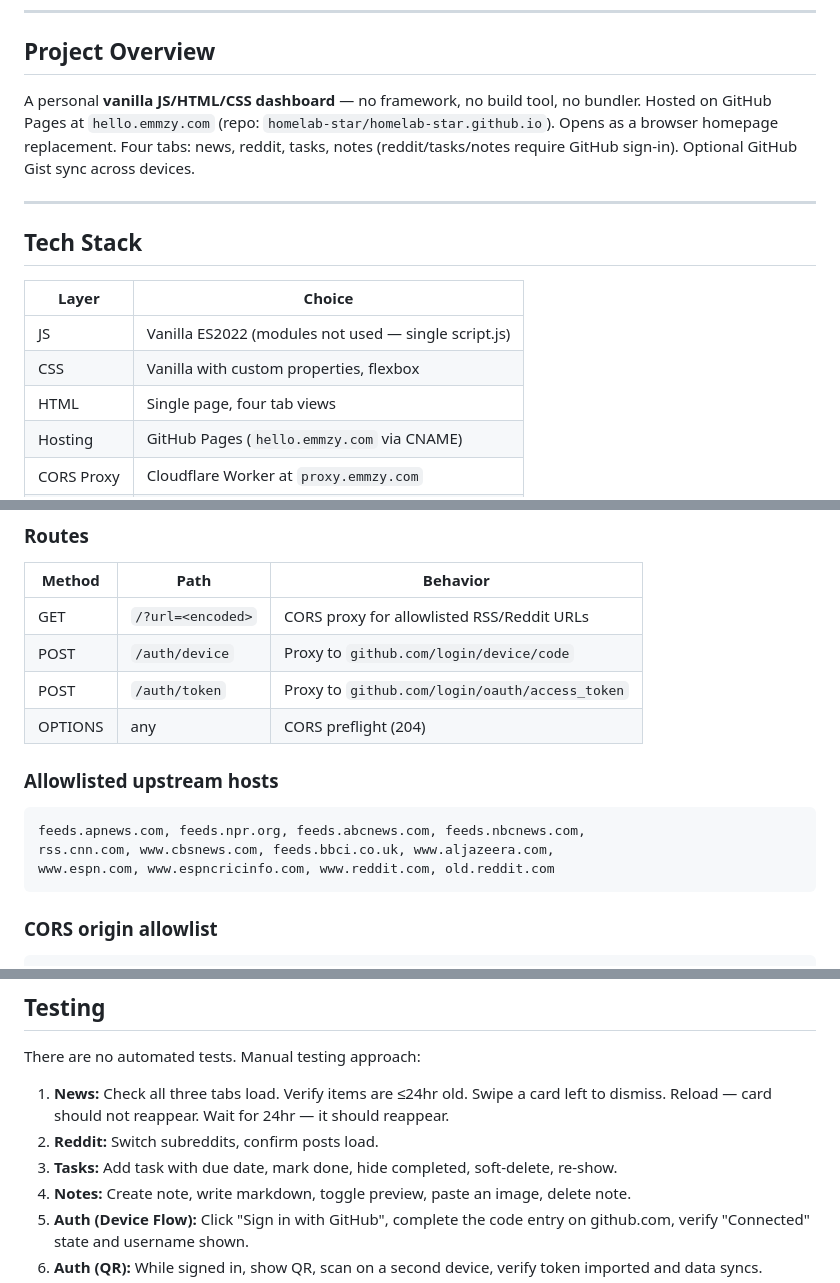
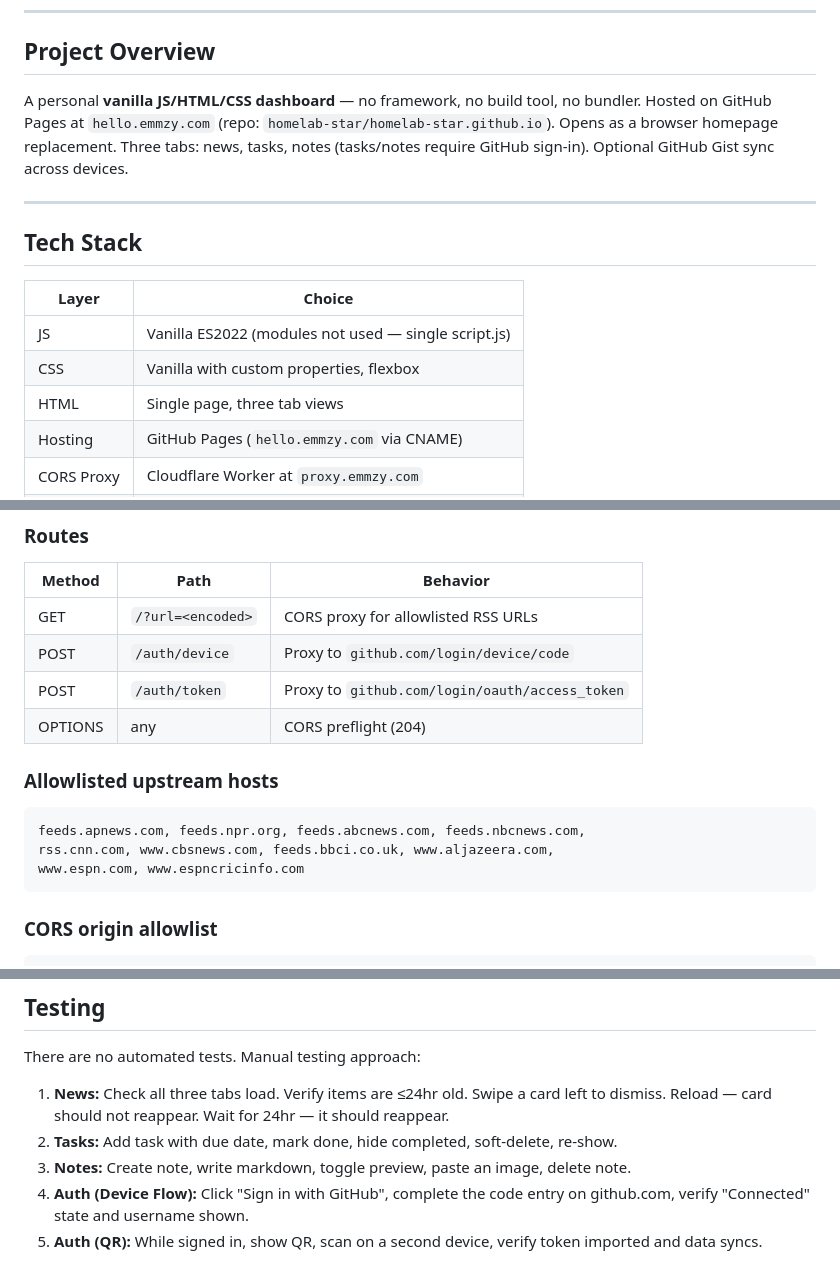
Before and after one commit to homelab-star/homelab-star.github.io, a Markdown page: CLAUDE.md, 3 parts joined by grey strips. Rendered like a GitHub page.

````diff
--- a/CLAUDE.md
+++ b/CLAUDE.md
@@ -6,7 +6,7 @@ This file gives a future AI assistant (or returning developer) full context on t
 
 ## Project Overview
 
-A personal **vanilla JS/HTML/CSS dashboard** — no framework, no build tool, no bundler. Hosted on GitHub Pages at `hello.emmzy.com` (repo: `homelab-star/homelab-star.github.io`). Opens as a browser homepage replacement. Four tabs: news, reddit, tasks, notes (reddit/tasks/notes require GitHub sign-in). Optional GitHub Gist sync across devices.
+A personal **vanilla JS/HTML/CSS dashboard** — no framework, no build tool, no bundler. Hosted on GitHub Pages at `hello.emmzy.com` (repo: `homelab-star/homelab-star.github.io`). Opens as a browser homepage replacement. Three tabs: news, tasks, notes (tasks/notes require GitHub sign-in). Optional GitHub Gist sync across devices.
 
 ---
 
@@ -16,7 +16,7 @@ A personal **vanilla JS/HTML/CSS dashboard** — no framework, no build tool, no
 |---|---|
 | JS | Vanilla ES2022 (modules not used — single script.js) |
 | CSS | Vanilla with custom properties, flexbox |
-| HTML | Single page, four tab views |
+| HTML | Single page, three tab views |
 | Hosting | GitHub Pages (`hello.emmzy.com` via CNAME) |
 | CORS Proxy | Cloudflare Worker at `proxy.emmzy.com` |
 | Auth | GitHub Device Flow (OAuth 2.0 RFC 8628) |
@@ -303,7 +291,7 @@ Deployed at `proxy.emmzy.com`. Source at `worker/proxy.js`.
 
 | Method | Path | Behavior |
 |---|---|---|
-| GET | `/?url=<encoded>` | CORS proxy for allowlisted RSS/Reddit URLs |
+| GET | `/?url=<encoded>` | CORS proxy for allowlisted RSS URLs |
 | POST | `/auth/device` | Proxy to `github.com/login/device/code` |
 | POST | `/auth/token` | Proxy to `github.com/login/oauth/access_token` |
 | OPTIONS | any | CORS preflight (204) |
@@ -313,7 +301,7 @@ Deployed at `proxy.emmzy.com`. Source at `worker/proxy.js`.
 ```
 feeds.apnews.com, feeds.npr.org, feeds.abcnews.com, feeds.nbcnews.com,
 rss.cnn.com, www.cbsnews.com, feeds.bbci.co.uk, www.aljazeera.com,
-www.espn.com, www.espncricinfo.com, www.reddit.com, old.reddit.com
+www.espn.com, www.espncricinfo.com
 ```
 
 ### CORS origin allowlist
@@ -412,8 +399,7 @@ Header is dark navy (`#0f1629`) with a 3px indigo top border — contrasts again
 There are no automated tests. Manual testing approach:
 
 1. **News:** Check all three tabs load. Verify items are ≤24hr old. Swipe a card left to dismiss. Reload — card should not reappear. Wait for 24hr — it should reappear.
-2. **Reddit:** Switch subreddits, confirm posts load.
-3. **Tasks:** Add task with due date, mark done, hide completed, soft-delete, re-show.
+2. **Tasks:** Add task with due date, mark done, hide completed, soft-delete, re-show.
 4. **Notes:** Create note, write markdown, toggle preview, paste an image, delete note.
 5. **Auth (Device Flow):** Click "Sign in with GitHub", complete the code entry on github.com, verify "Connected" state and username shown.
 6. **Auth (QR):** While signed in, show QR, scan on a second device, verify token imported and data syncs.
````
Also changed, not shown: other parts of CLAUDE.md (+22 -40 lines).
